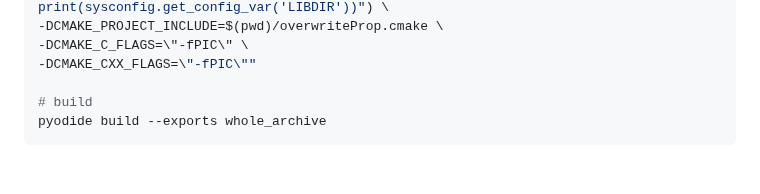
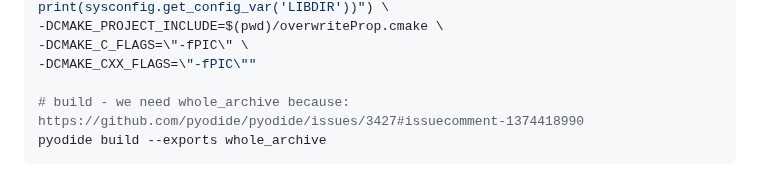
Before and after one commit to josephrocca/onnx-pyodide, a Markdown page: README.md, the part around one of its changes. Rendered like a GitHub page.

````diff
--- a/README.md
+++ b/README.md
@@ -66,6 +66,6 @@ export CMAKE_ARGS="-DONNX_USE_PROTOBUF_SHARED_LIBS=OFF \
 -DCMAKE_C_FLAGS=\"-fPIC\" \
 -DCMAKE_CXX_FLAGS=\"-fPIC\""
 
-# build
+# build - we need whole_archive because: https://github.com/pyodide/pyodide/issues/3427#issuecomment-1374418990
 pyodide build --exports whole_archive
 ```
````
Also changed, not shown: other parts of README.md (+1 -1 lines).
